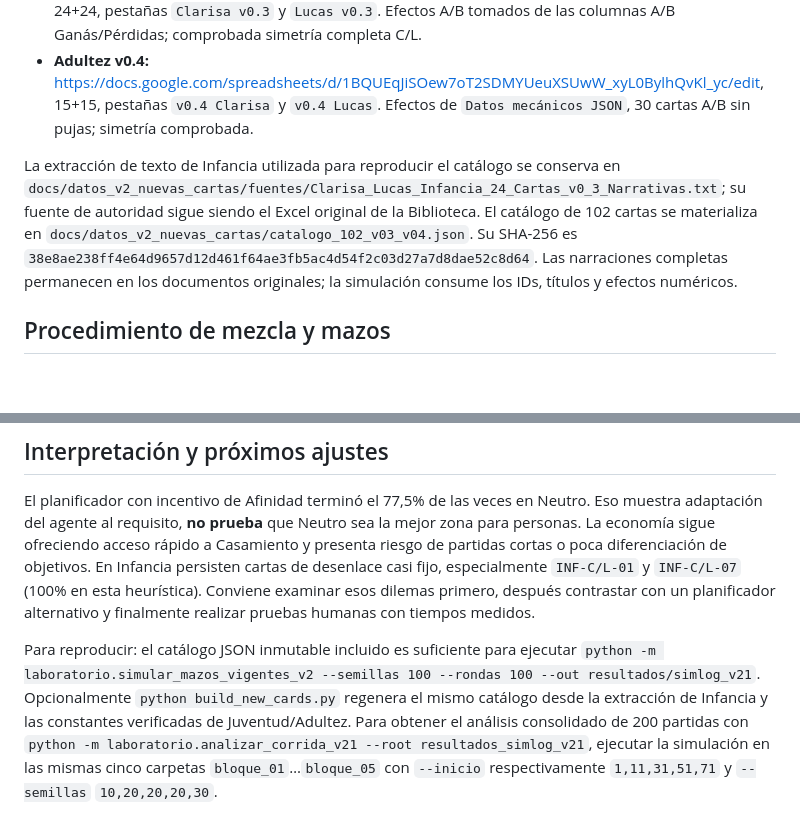
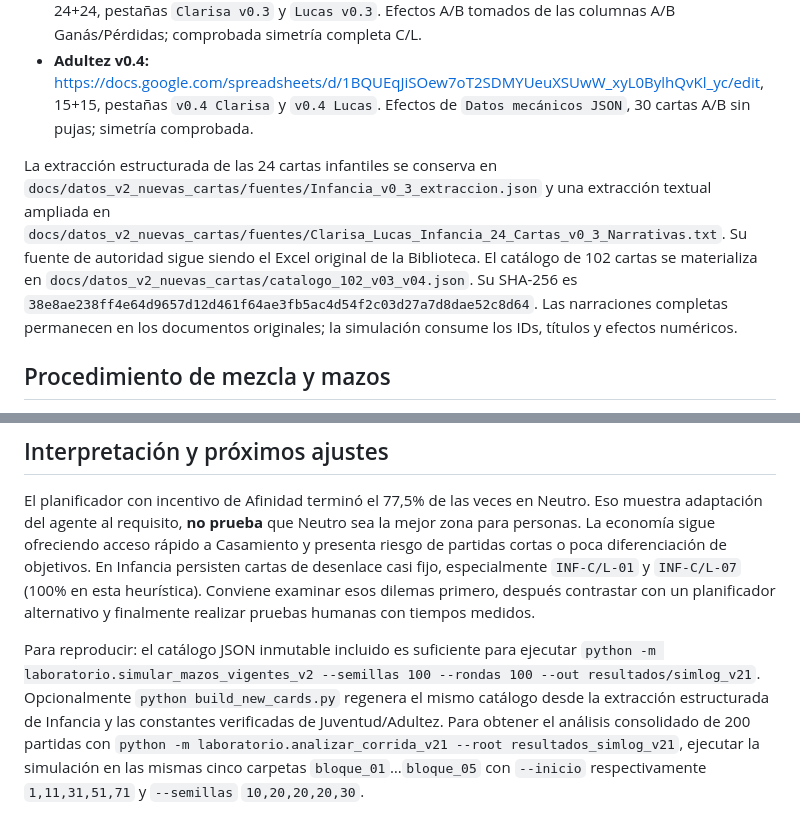
Before and after one commit to stgo-rodriguez/juego-clarisa-lucas, a Markdown page: docs/SIMULACIONES_V2_NUEVOS_MAZOS_SIMLOG_2_1.md, 2 parts joined by grey strips. GitHub-like rendering; blank space fills up the shorter version.

Commit message:
fix(simlog v2.1): reconstrucción independiente del catálogo desde extracción estructurada

```diff
--- a/docs/SIMULACIONES_V2_NUEVOS_MAZOS_SIMLOG_2_1.md
+++ b/docs/SIMULACIONES_V2_NUEVOS_MAZOS_SIMLOG_2_1.md
@@ -8,7 +8,7 @@
 - **Juventud v0.3:** <https://docs.google.com/spreadsheets/d/1DjLn42FWoPbiRivm9G0DLQ1Hk_PDz8K8xbh6s0B_vuY/edit>, 24+24, pestañas `Clarisa v0.3` y `Lucas v0.3`. Efectos A/B tomados de las columnas A/B Ganás/Pérdidas; comprobada simetría completa C/L.
 - **Adultez v0.4:** <https://docs.google.com/spreadsheets/d/1BQUEqJiSOew7oT2SDMYUeuXSUwW_xyL0BylhQvKl_yc/edit>, 15+15, pestañas `v0.4 Clarisa` y `v0.4 Lucas`. Efectos de `Datos mecánicos JSON`, 30 cartas A/B sin pujas; simetría comprobada.
 
-La extracción de texto de Infancia utilizada para reproducir el catálogo se conserva en `docs/datos_v2_nuevas_cartas/fuentes/Clarisa_Lucas_Infancia_24_Cartas_v0_3_Narrativas.txt`; su fuente de autoridad sigue siendo el Excel original de la Biblioteca. El catálogo de 102 cartas se materializa en `docs/datos_v2_nuevas_cartas/catalogo_102_v03_v04.json`. Su SHA-256 es `38e8ae238ff4e64d9657d12d461f64ae3fb5ac4d54f2c03d27a7d8dae52c8d64`. Las narraciones completas permanecen en los documentos originales; la simulación consume los IDs, títulos y efectos numéricos.
+La extracción estructurada de las 24 cartas infantiles se conserva en `docs/datos_v2_nuevas_cartas/fuentes/Infancia_v0_3_extraccion.json` y una extracción textual ampliada en `docs/datos_v2_nuevas_cartas/fuentes/Clarisa_Lucas_Infancia_24_Cartas_v0_3_Narrativas.txt`. Su fuente de autoridad sigue siendo el Excel original de la Biblioteca. El catálogo de 102 cartas se materializa en `docs/datos_v2_nuevas_cartas/catalogo_102_v03_v04.json`. Su SHA-256 es `38e8ae238ff4e64d9657d12d461f64ae3fb5ac4d54f2c03d27a7d8dae52c8d64`. Las narraciones completas permanecen en los documentos originales; la simulación consume los IDs, títulos y efectos numéricos.
 
 ## Procedimiento de mezcla y mazos
 
@@ -87,4 +87,4 @@ En total, **155** parejas casadas en **Neutro**, **33** en **B** y **12** en **A
 
 El planificador con incentivo de Afinidad terminó el 77,5% de las veces en Neutro. Eso muestra adaptación del agente al requisito, **no prueba** que Neutro sea la mejor zona para personas. La economía sigue ofreciendo acceso rápido a Casamiento y presenta riesgo de partidas cortas o poca diferenciación de objetivos. En Infancia persisten cartas de desenlace casi fijo, especialmente `INF-C/L-01` y `INF-C/L-07` (100% en esta heurística). Conviene examinar esos dilemas primero, después contrastar con un planificador alternativo y finalmente realizar pruebas humanas con tiempos medidos.
 
-Para reproducir: el catálogo JSON inmutable incluido es suficiente para ejecutar `python -m laboratorio.simular_mazos_vigentes_v2 --semillas 100 --rondas 100 --out resultados/simlog_v21`. Opcionalmente `python build_new_cards.py` regenera el mismo catálogo desde la extracción de Infancia y las constantes verificadas de Juventud/Adultez. Para obtener el análisis consolidado de 200 partidas con `python -m laboratorio.analizar_corrida_v21 --root resultados_simlog_v21`, ejecutar la simulación en las mismas cinco carpetas `bloque_01`…`bloque_05` con `--inicio` respectivamente `1,11,31,51,71` y `--semillas` `10,20,20,20,30`.
+Para reproducir: el catálogo JSON inmutable incluido es suficiente para ejecutar `python -m laboratorio.simular_mazos_vigentes_v2 --semillas 100 --rondas 100 --out resultados/simlog_v21`. Opcionalmente `python build_new_cards.py` regenera el mismo catálogo desde la extracción estructurada de Infancia y las constantes verificadas de Juventud/Adultez. Para obtener el análisis consolidado de 200 partidas con `python -m laboratorio.analizar_corrida_v21 --root resultados_simlog_v21`, ejecutar la simulación en las mismas cinco carpetas `bloque_01`…`bloque_05` con `--inicio` respectivamente `1,11,31,51,71` y `--semillas` `10,20,20,20,30`.
```
